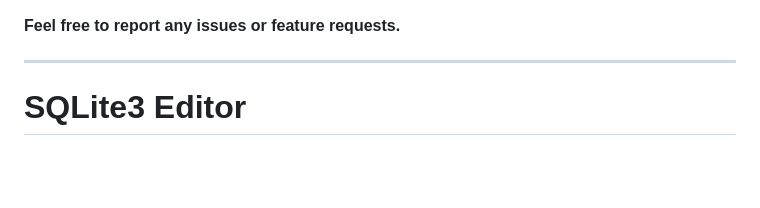
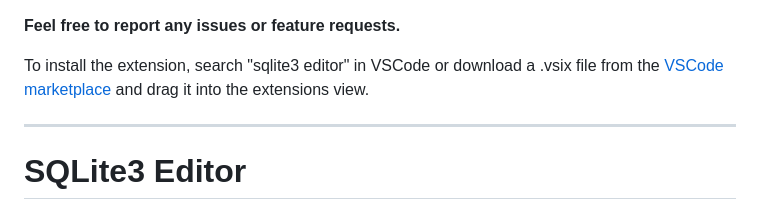
Before and after one commit to yy0931/sqlite3-editor, a Markdown page: README.md, the part around the change. Drawn GitHub-style; blank space fills up the shorter version.

```diff
--- a/README.md
+++ b/README.md
@@ -1,4 +1,6 @@
 **Feel free to report any issues or feature requests.**
+
+To install the extension, search "sqlite3 editor" in VSCode or download a .vsix file from the [VSCode marketplace](https://marketplace.visualstudio.com/items?itemName=yy0931.vscode-sqlite3-editor) and drag it into the extensions view.
 
 ----
 
```
